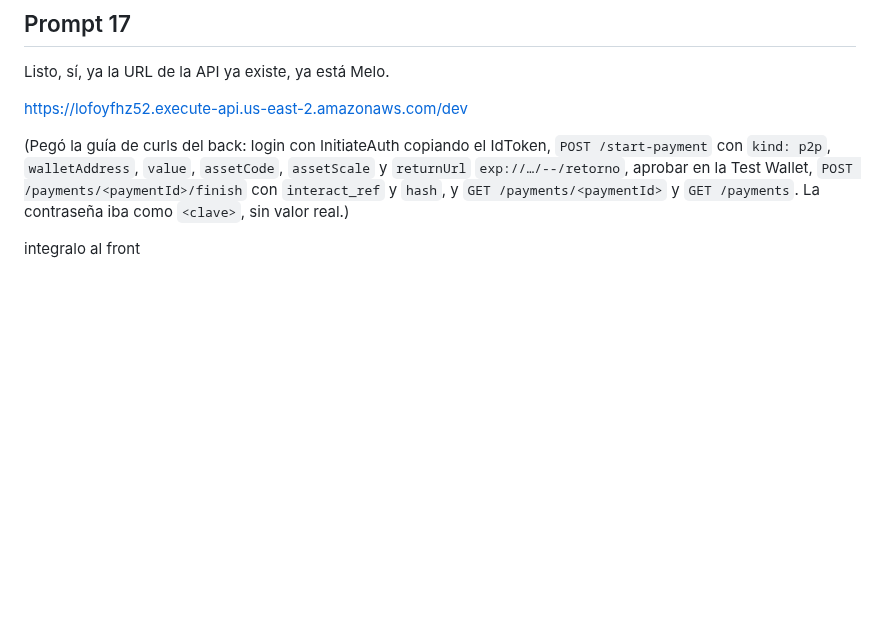
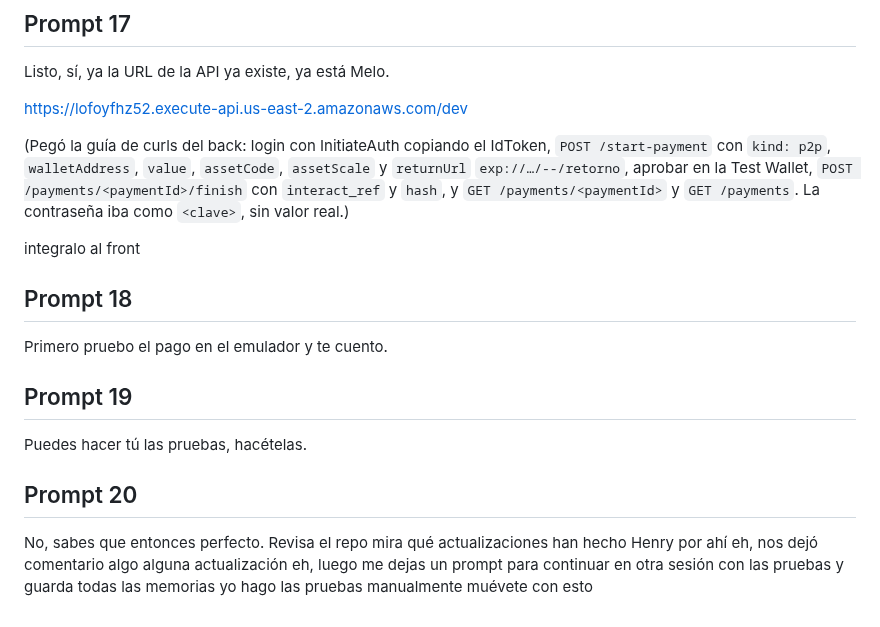
Before and after one commit to Galactic-AIMA/interledger-natillera-sinfronteras-frontend, a Markdown page: prompts/2026-10-16-camilo-integracion-henry.md, the part around the change. GitHub-like rendering; blank space fills up the shorter version.

```diff
--- a/prompts/2026-10-16-camilo-integracion-henry.md
+++ b/prompts/2026-10-16-camilo-integracion-henry.md
@@ -93,3 +93,15 @@ https://lofoyfhz52.execute-api.us-east-2.amazonaws.com/dev
 (Pegó la guía de curls del back: login con InitiateAuth copiando el IdToken, `POST /start-payment` con `kind: p2p`, `walletAddress`, `value`, `assetCode`, `assetScale` y `returnUrl` `exp://…/--/retorno`, aprobar en la Test Wallet, `POST /payments/<paymentId>/finish` con `interact_ref` y `hash`, y `GET /payments/<paymentId>` y `GET /payments`. La contraseña iba como `<clave>`, sin valor real.)
 
 integralo al front
+
+## Prompt 18
+
+Primero pruebo el pago en el emulador y te cuento.
+
+## Prompt 19
+
+Puedes hacer tú las pruebas, hacételas.
+
+## Prompt 20
+
+No, sabes que entonces perfecto. Revisa el repo mira qué actualizaciones han hecho Henry por ahí eh, nos dejó comentario algo alguna actualización eh, luego me dejas un prompt para continuar en otra sesión con las pruebas y guarda todas las memorias yo hago las pruebas manualmente muévete con esto
```
Also changed, not shown: AI_USAGE.md (+1 -0 lines), MEMORY.md (+1 -0 lines).
